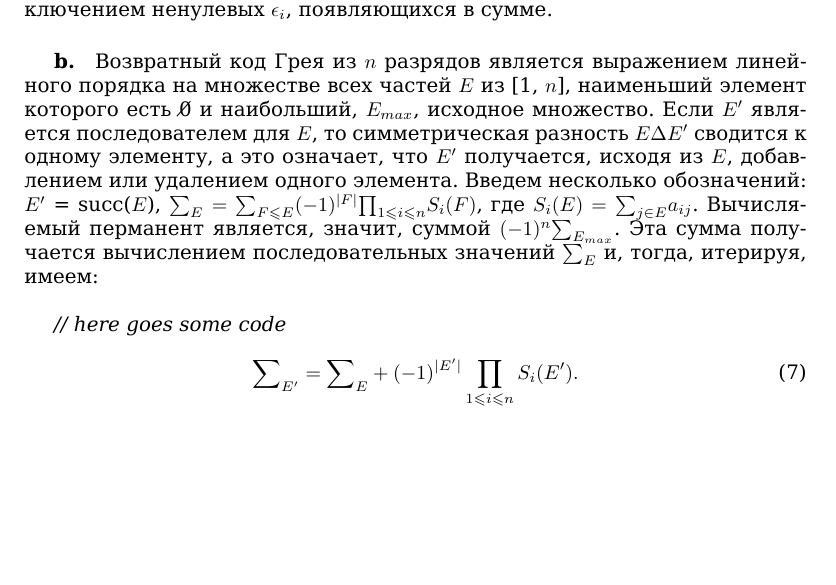
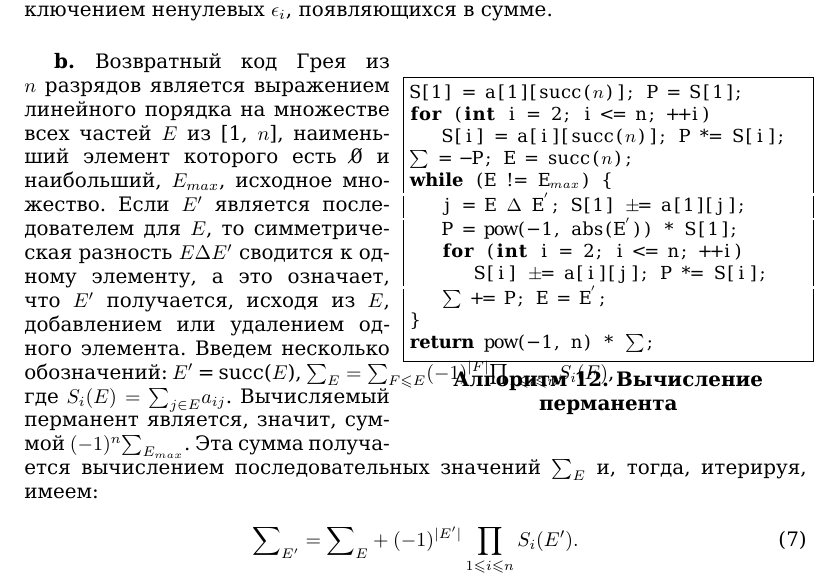
Before and after one commit to glumpo/mai_prac_2017, a LaTeX book (106/145-162 (Migalev)/145-162.tex): part of page 1 of 18, cut so that both start at the same text, the shorter picture padded with empty space. Compiled offline with XeLaTeX.

Commit message:
page 145 code added

```diff
--- a/106/145-162 (Migalev)/145-162.tex
+++ b/106/145-162 (Migalev)/145-162.tex
@@ -5,6 +5,9 @@
 \setdefaultlanguage{russian}
 
 % === move to mai_book.cls===
+\usepackage{caption}
+\usepackage[justification=centering]{caption}
+\usepackage[labelsep=period]{caption}
 \usepackage{mathtools}
 \DeclarePairedDelimiter{\abs}{\lvert}{\rvert}
 \DeclarePairedDelimiter{\floor}{\lfloor}{\rfloor}
@@ -32,9 +35,28 @@
 \noindent
 где $k$ — элемент из [1, $n$], который не принадлежит образу $\alpha$, и хорошо видно, что внутренний член (сумма по $\epsilon_k$) равен нулю; это доказывает, что $\mu_\alpha$ в этом случае равно нулю. Второе искомое выражение (суммы которого записываются на множествах) просто выводится из первого, исключением ненулевых $\epsilon_i$, появляющихся в сумме.
 
-\subparagraph{b.} Возвратный код Грея из $n$ разрядов является выражением линейного порядка на множестве всех частей $E$ из [1, $n$], наименьший элемент которого есть 0̸  и наибольший, $E_{max}$, исходное множество. Если $E'$ является последователем для $E$, то симметрическая разность $E \Delta E'$ сводится к одному элементу, а это означает, что $E'$ получается, исходя из $E$, добавлением или удалением одного элемента. Введем несколько обозначений: \linebreak $E'$ = succ($E$), ${\sum}_E = {\sum}_{F \leqslant E} (-1)^{\abs{F}} {\prod}_{1 \leqslant i \leqslant n} S_i (F)$, где $S_i (E) = {\sum}_{j \in E} a_{ij}$. Вычисляемый перманент является, значит, суммой $(-1)^n {\sum}_{E_{max}}$. Эта сумма получается вычислением последовательных значений ${\sum}_E$ и, тогда, итерируя, имеем: \newline
+\setcounter{lstlisting}{11}
+\captionsetup[lstlisting]{font={bf}}
 
-\textit{// here goes some code}
+\begin{wrapfigure}{r}{7cm}
+\centering
+\begin{lstlisting}[language=C, basicstyle=\small, linewidth=7cm, mathescape=true, caption=Вычисление перманента]
+S[1] = a[1][succ($n$)]; P = S[1];
+for (int i = 2; i <= n; ++i)
+	S[i] = a[i][succ($n$)]; P *= S[i];
+$\sum$ = -P; E = succ($n$);
+while (E != E$_{max}$) {
+	j = E $\Delta$ E$^{'}$; S[1] $\pm$= a[1][j];
+	P = pow(-1, abs(E$^{'}$)) * S[1];
+	for (int i = 2; i <= n; ++i)
+		S[i] $\pm$= a[i][j]; P *= S[i];
+	$\sum$ += P; E = E$^{'}$;
+}
+return pow(-1, n) * $\sum$;
+\end{lstlisting}
+\end{wrapfigure}
+
+\subparagraph{b.} Возвратный код Грея из $n$ разрядов является выражением линейного порядка на множестве всех частей $E$ из [1, $n$], наименьший элемент которого есть 0̸  и наибольший, $E_{max}$, исходное множество. Если $E'$ является последователем для $E$, то симметрическая разность $E \Delta E'$ сводится к одному элементу, а это означает, что $E'$ получается, исходя из $E$, добавлением или удалением одного элемента. Введем несколько обозначений: $E'$ = succ($E$), ${\sum}_E = {\sum}_{F \leqslant E} (-1)^{\abs{F}} {\prod}_{1 \leqslant i \leqslant n} S_i (F)$, где $S_i (E) = {\sum}_{j \in E} a_{ij}$. Вычисляемый перманент является, значит, суммой $(-1)^n {\sum}_{E_{max}}$. Эта сумма получается вычислением последовательных значений ${\sum}_E$ и, тогда, итерируя, имеем:
 
 \setcounter{equation}{6}
 
```
Also changed, not shown: 106/145-162 (Migalev)/145-162.pdf, 1 other file.
